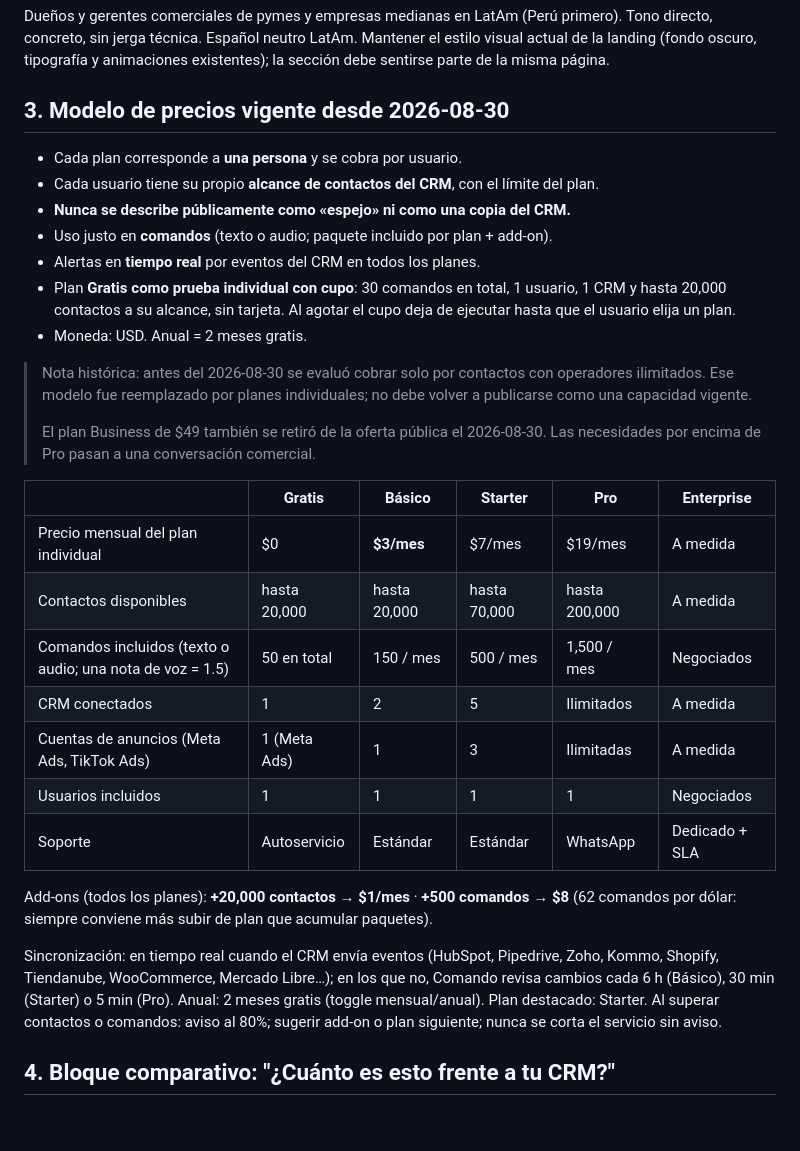
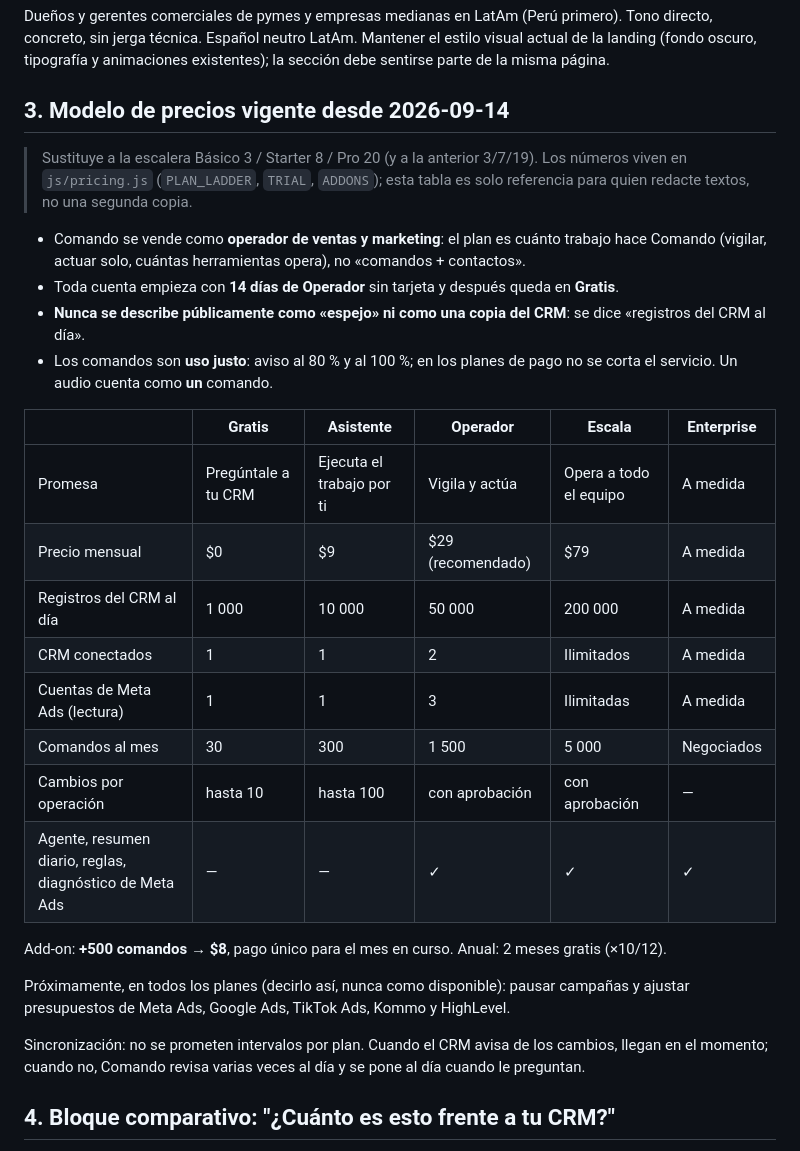
Before and after one commit to sergiocrea/comando-web, a Markdown page: docs/prompt-precios.md, the part around the change. Drawn GitHub-style; blank space fills up the shorter version.

Commit message:
prompt-precios: la escalera del operador sustituye a 3/8/20

```diff
--- a/docs/prompt-precios.md
+++ b/docs/prompt-precios.md
@@ -19,40 +19,43 @@ Tono directo, concreto, sin jerga técnica. Español neutro LatAm. Mantener el e
 visual actual de la landing (fondo oscuro, tipografía y animaciones existentes); la
 sección debe sentirse parte de la misma página.
 
-## 3. Modelo de precios vigente desde 2026-08-30
-- Cada plan corresponde a **una persona** y se cobra por usuario.
-- Cada usuario tiene su propio **alcance de contactos del CRM**, con el límite del plan.
-- **Nunca se describe públicamente como «espejo» ni como una copia del CRM.**
-- Uso justo en **comandos** (texto o audio; paquete incluido por plan + add-on).
-- Alertas en **tiempo real** por eventos del CRM en todos los planes.
-- Plan **Gratis como prueba individual con cupo**: 30 comandos en total, 1 usuario,
-  1 CRM y hasta 20,000 contactos a su alcance, sin tarjeta. Al agotar el cupo deja de
-  ejecutar hasta que el usuario elija un plan.
-- Moneda: USD. Anual = 2 meses gratis.
+## 3. Modelo de precios vigente desde 2026-09-14
 
-> Nota histórica: antes del 2026-08-30 se evaluó cobrar solo por contactos con operadores
-> ilimitados. Ese modelo fue reemplazado por planes individuales; no debe volver a
-> publicarse como una capacidad vigente.
->
-> El plan Business de $49 también se retiró de la oferta pública el 2026-08-30. Las
-> necesidades por encima de Pro pasan a una conversación comercial.
+> Sustituye a la escalera Básico 3 / Starter 8 / Pro 20 (y a la anterior 3/7/19).
+> Los números viven en `js/pricing.js` (`PLAN_LADDER`, `TRIAL`, `ADDONS`); esta
+> tabla es solo referencia para quien redacte textos, no una segunda copia.
 
-| | Gratis | Básico | Starter | Pro | Enterprise |
+- Comando se vende como **operador de ventas y marketing**: el plan es cuánto
+  trabajo hace Comando (vigilar, actuar solo, cuántas herramientas opera), no
+  «comandos + contactos».
+- Toda cuenta empieza con **14 días de Operador** sin tarjeta y después queda en
+  **Gratis**.
+- **Nunca se describe públicamente como «espejo» ni como una copia del CRM**: se
+  dice «registros del CRM al día».
+- Los comandos son **uso justo**: aviso al 80 % y al 100 %; en los planes de pago
+  no se corta el servicio. Un audio cuenta como **un** comando.
+
+| | Gratis | Asistente | Operador | Escala | Enterprise |
 |---|---|---|---|---|---|
-| Precio mensual del plan individual | $0 | **$3/mes** | $7/mes | $19/mes | A medida |
-| Contactos disponibles | hasta 20,000 | hasta 20,000 | hasta 70,000 | hasta 200,000 | A medida |
-| Comandos incluidos (texto o audio; una nota de voz = 1.5) | 50 en total | 150 / mes | 500 / mes | 1,500 / mes | Negociados |
-| CRM conectados | 1 | 2 | 5 | Ilimitados | A medida |
-| Cuentas de anuncios (Meta Ads, TikTok Ads) | 1 (Meta Ads) | 1 | 3 | Ilimitadas | A medida |
-| Usuarios incluidos | 1 | 1 | 1 | 1 | Negociados |
-| Soporte | Autoservicio | Estándar | Estándar | WhatsApp | Dedicado + SLA |
+| Promesa | Pregúntale a tu CRM | Ejecuta el trabajo por ti | Vigila y actúa | Opera a todo el equipo | A medida |
+| Precio mensual | $0 | $9 | $29 (recomendado) | $79 | A medida |
+| Registros del CRM al día | 1 000 | 10 000 | 50 000 | 200 000 | A medida |
+| CRM conectados | 1 | 1 | 2 | Ilimitados | A medida |
+| Cuentas de Meta Ads (lectura) | 1 | 1 | 3 | Ilimitadas | A medida |
+| Comandos al mes | 30 | 300 | 1 500 | 5 000 | Negociados |
+| Cambios por operación | hasta 10 | hasta 100 | con aprobación | con aprobación | — |
+| Agente, resumen diario, reglas, diagnóstico de Meta Ads | — | — | ✓ | ✓ | ✓ |
 
-Add-ons (todos los planes): **+20,000 contactos → $1/mes** · **+500 comandos → $8** (62 comandos por dólar: siempre conviene más subir de plan que acumular paquetes).
+Add-on: **+500 comandos → $8**, pago único para el mes en curso. Anual: 2 meses
+gratis (×10/12).
 
-Sincronización: en tiempo real cuando el CRM envía eventos (HubSpot, Pipedrive, Zoho, Kommo, Shopify, Tiendanube, WooCommerce, Mercado Libre…); en los que no, Comando revisa cambios cada 6 h (Básico), 30 min (Starter) o 5 min (Pro).
-Anual: 2 meses gratis (toggle mensual/anual). Plan destacado: Starter.
-Al superar contactos o comandos: aviso al 80%; sugerir add-on o plan siguiente; nunca se
-corta el servicio sin aviso.
+Próximamente, en todos los planes (decirlo así, nunca como disponible): pausar
+campañas y ajustar presupuestos de Meta Ads, Google Ads, TikTok Ads, Kommo y
+HighLevel.
+
+Sincronización: no se prometen intervalos por plan. Cuando el CRM avisa de los
+cambios, llegan en el momento; cuando no, Comando revisa varias veces al día y se
+pone al día cuando le preguntan.
 
 ## 4. Bloque comparativo: "¿Cuánto es esto frente a tu CRM?"
 Comparación honesta (Comando complementa al CRM, no lo sustituye) con precios públicos
```
